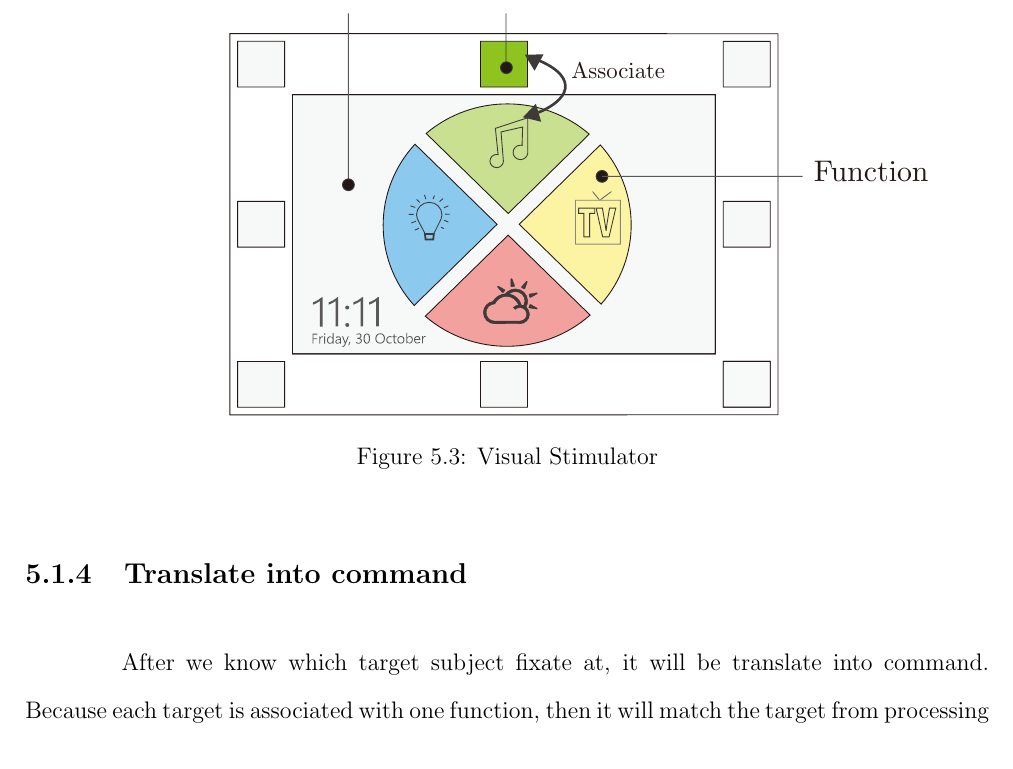
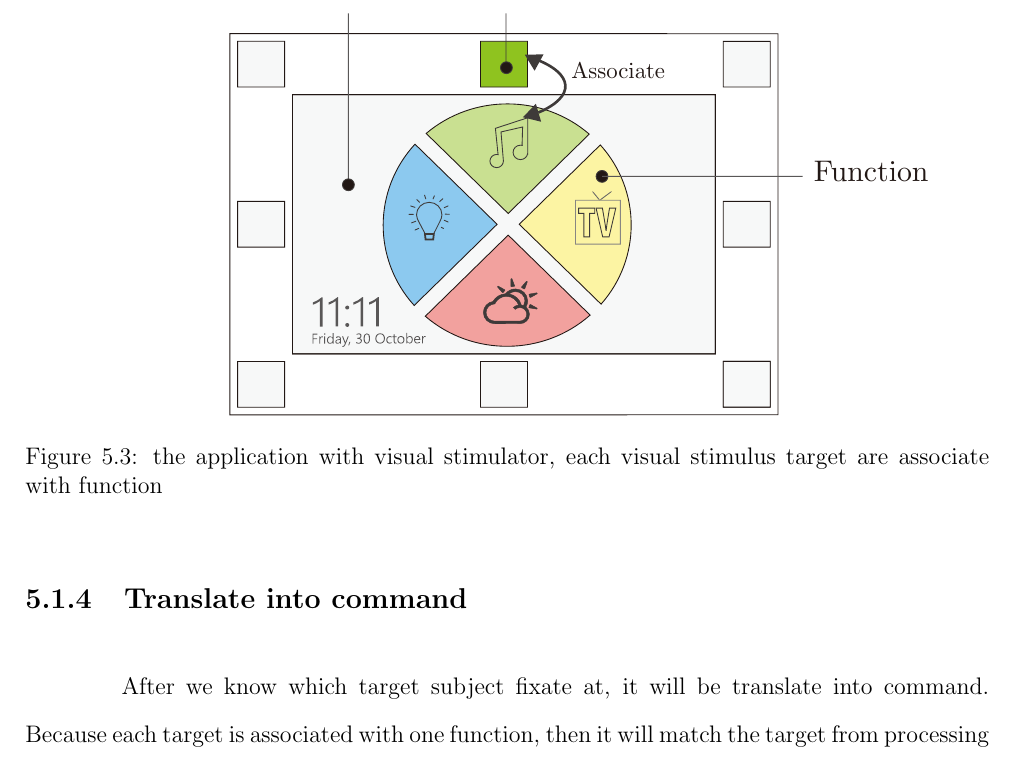
Before and after one commit to ioscarhunter/paper4, a LaTeX thesis (thesis.tex, which reads chapter5/softwaredesign.tex): part of page 57 of 70, cut so that both start at the same text. Compiled offline with pdfLaTeX.

Commit message:
txs auto checkin

```diff
--- a/chapter5/softwaredesign.tex
+++ b/chapter5/softwaredesign.tex
@@ -39,7 +39,7 @@ In SSVEP method, we use visual stimulator with eight targets. Because it takes l
 \begin{figure}[ht]
 	\centering
 	\includegraphics[width=0.9\textwidth]{chapter5/associate.pdf}
-	\caption{Visual Stimulator}
+	\caption{the application with visual stimulator, each visual stimulus target are associate with function}
 \end{figure}
 
 \subsection{Translate into command}
```
